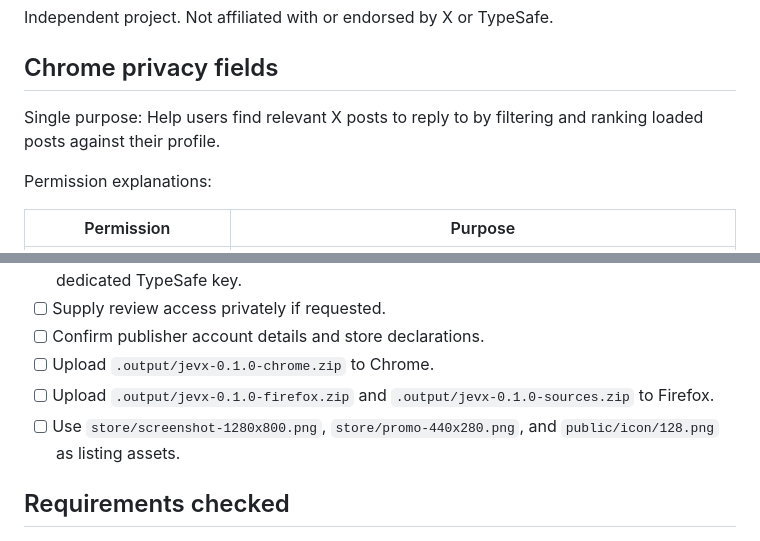
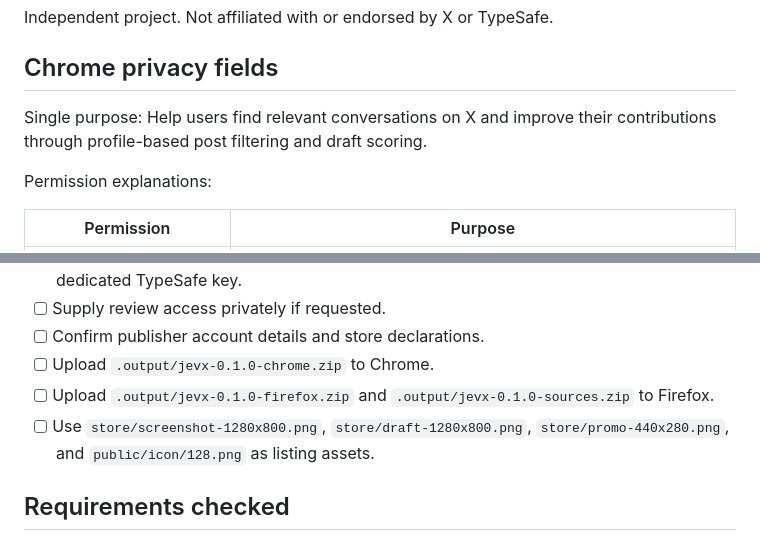
Before and after one commit to hawkyre/jevx, a Markdown page: docs/STORE.md, 2 parts joined by grey strips. Rendered like a GitHub page.

```diff
--- a/docs/STORE.md
+++ b/docs/STORE.md
@@ -30,7 +30,7 @@ Independent project. Not affiliated with or endorsed by X or TypeSafe.
 
 ## Chrome privacy fields
 
-Single purpose: Help users find relevant X posts to reply to by filtering and ranking loaded posts against their profile.
+Single purpose: Help users find relevant conversations on X and improve their contributions through profile-based post filtering and draft scoring.
 
 Permission explanations:
 
@@ -76,7 +76,7 @@ X and TypeSafe can require accounts. The publisher must provide any review acces
 - [ ] Confirm publisher account details and store declarations.
 - [ ] Upload `.output/jevx-0.1.0-chrome.zip` to Chrome.
 - [ ] Upload `.output/jevx-0.1.0-firefox.zip` and `.output/jevx-0.1.0-sources.zip` to Firefox.
-- [ ] Use `store/screenshot-1280x800.png`, `store/promo-440x280.png`, and `public/icon/128.png` as listing assets.
+- [ ] Use `store/screenshot-1280x800.png`, `store/draft-1280x800.png`, `store/promo-440x280.png`, and `public/icon/128.png` as listing assets.
 
 ## Requirements checked
 
```
Also changed, not shown: CONTRIBUTING.md (added, +23 -0 lines), README.md (+20 -10 lines), SECURITY.md (added, +9 -0 lines), design/README.md (added, +58 -0 lines), store/draft-1280x800.png (added), store/screenshot-1280x800.png, 13 other files.
